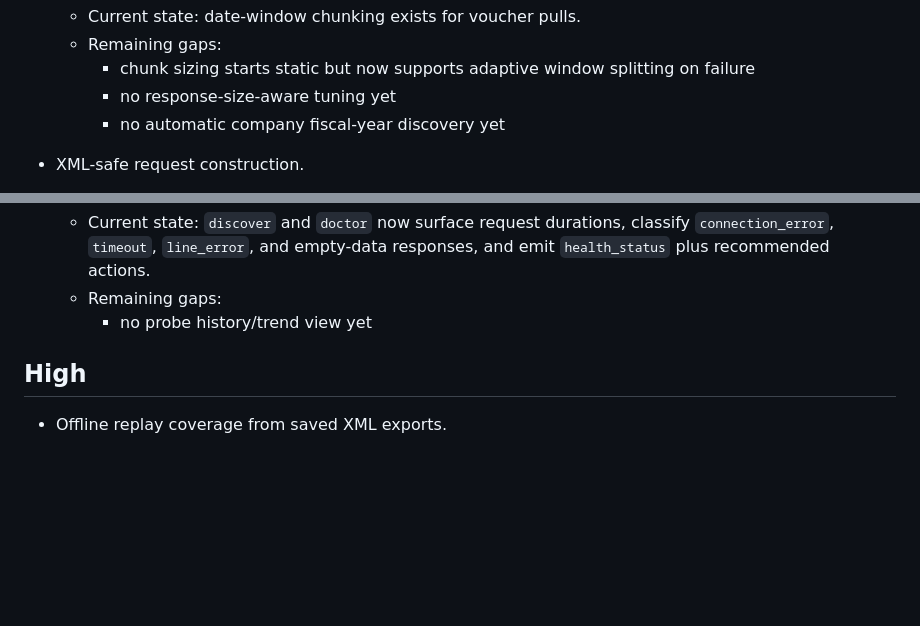
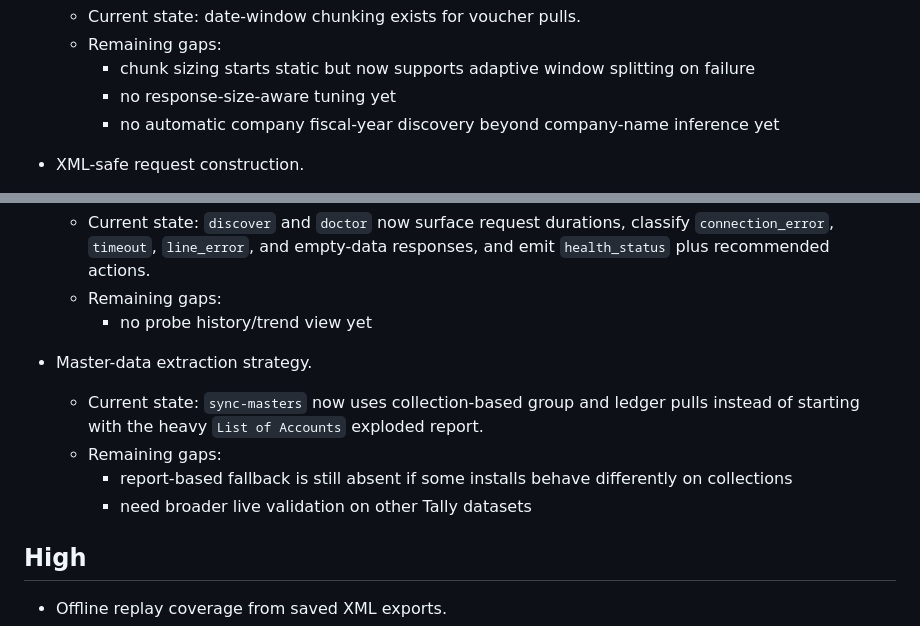
Before and after one commit to chid-aakash/tally-db-pipeline, a Markdown page: PRODUCTION_GAP_LIST.md, 2 parts joined by grey strips. GitHub-like rendering; blank space fills up the shorter version.

Commit message:
Update production gap notes for master sync

```diff
--- a/PRODUCTION_GAP_LIST.md
+++ b/PRODUCTION_GAP_LIST.md
@@ -44,7 +44,7 @@ This file is intentionally adversarial. Items stay here until the repo can eithe
   - Remaining gaps:
     - chunk sizing starts static but now supports adaptive window splitting on failure
     - no response-size-aware tuning yet
-    - no automatic company fiscal-year discovery yet
+    - no automatic company fiscal-year discovery beyond company-name inference yet
 
 - XML-safe request construction.
   - Current state: dynamic XML values are now escaped before sending requests.
@@ -59,6 +59,12 @@ This file is intentionally adversarial. Items stay here until the repo can eithe
   - Current state: `discover` and `doctor` now surface request durations, classify `connection_error`, `timeout`, `line_error`, and empty-data responses, and emit `health_status` plus recommended actions.
   - Remaining gaps:
     - no probe history/trend view yet
+
+- Master-data extraction strategy.
+  - Current state: `sync-masters` now uses collection-based group and ledger pulls instead of starting with the heavy `List of Accounts` exploded report.
+  - Remaining gaps:
+    - report-based fallback is still absent if some installs behave differently on collections
+    - need broader live validation on other Tally datasets
 
 ## High
 
```
